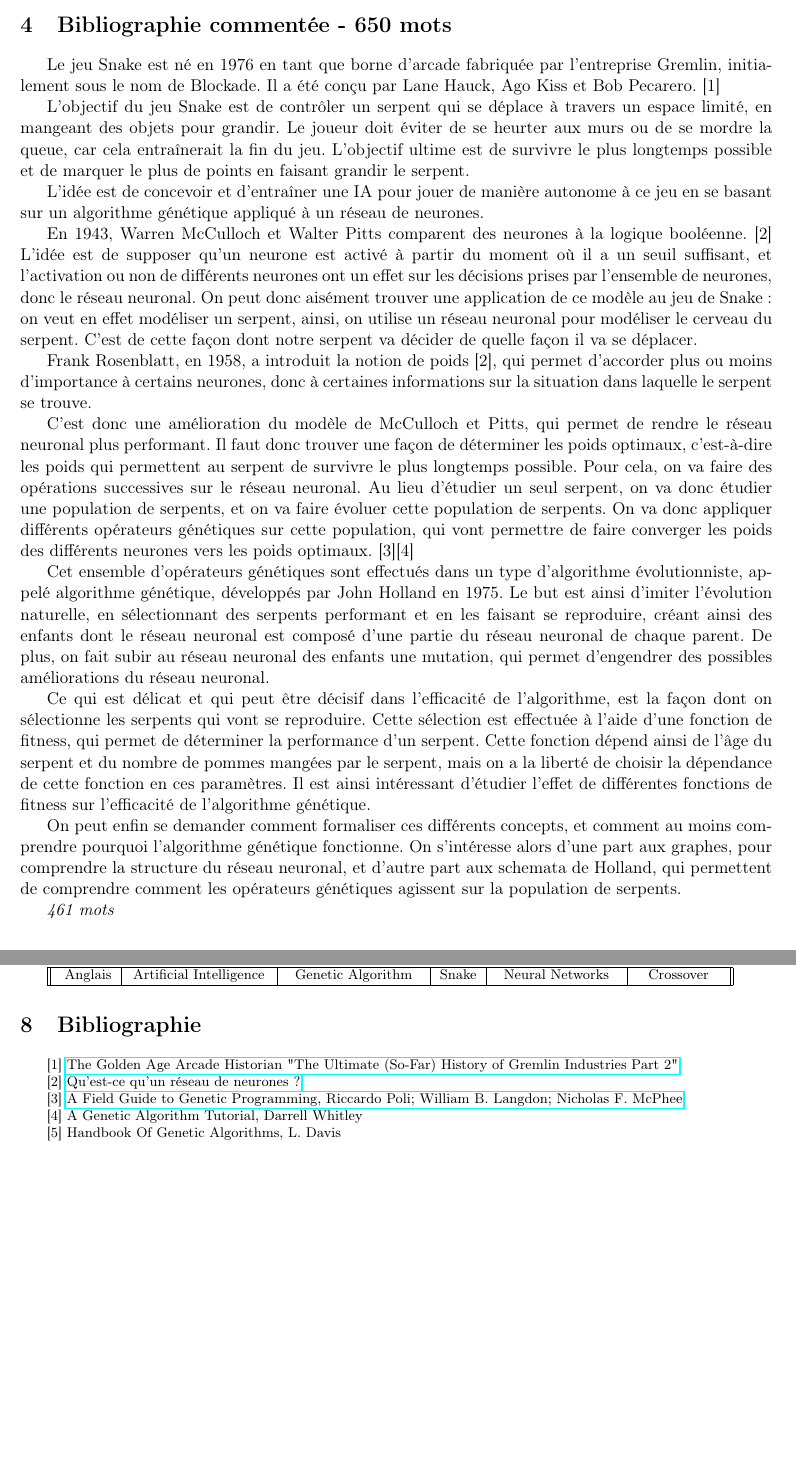
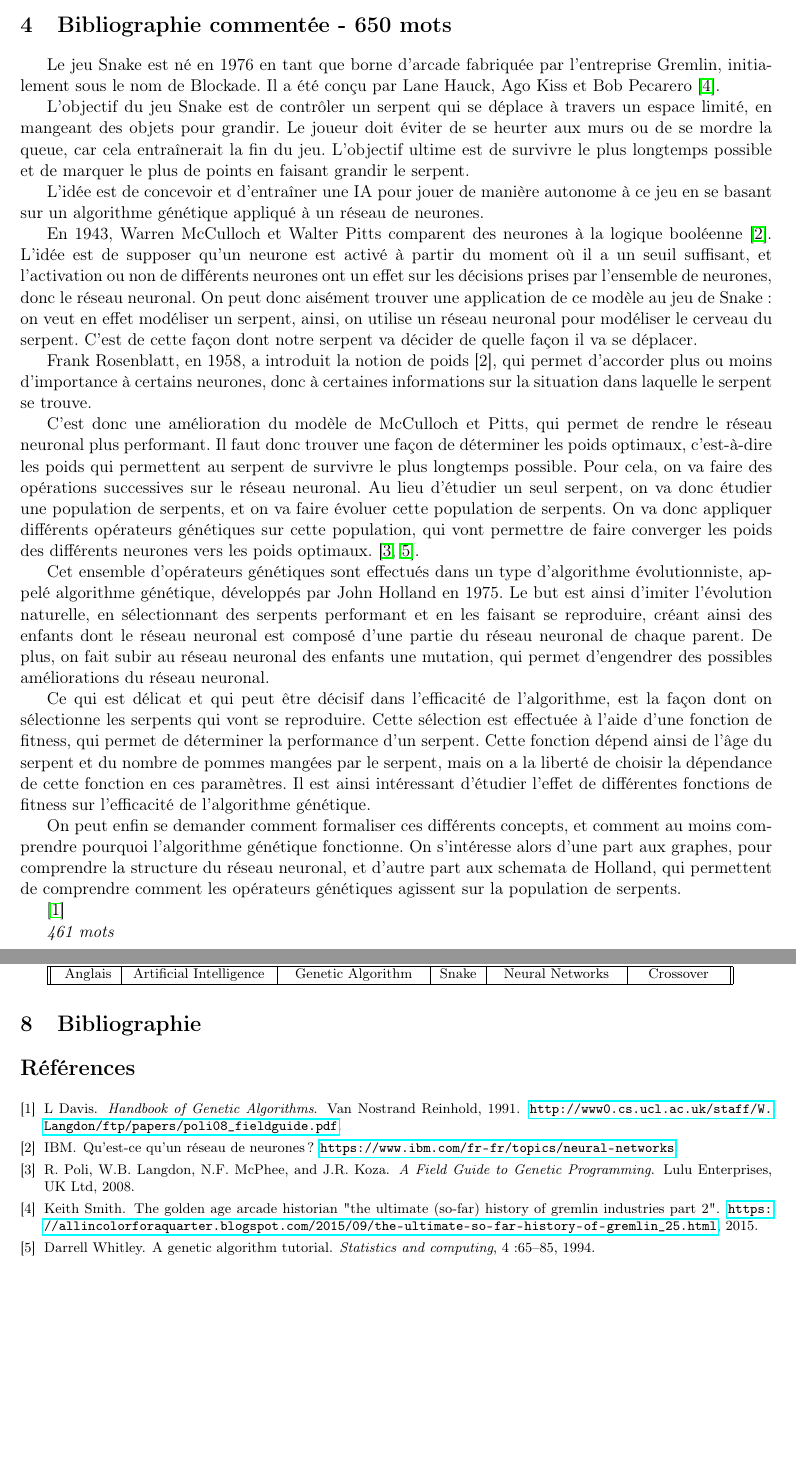
Before and after one commit to marilabs/tipe-2024, a LaTeX document (presentation/mcot/mcot.tex): two parts of pages 2 and 3 of 3, joined at a grey line, cut so that both start at the same text, the shorter picture padded with empty space. Compiled offline with pdfLaTeX.

Commit message:
mcot: use bibtex references

```diff
--- a/presentation/mcot/mcot.tex
+++ b/presentation/mcot/mcot.tex
@@ -177,7 +176,7 @@ des algorithmes génétiques.
 % \subsection{Introduction de snake}
 
 Le jeu Snake est né en 1976 en tant que borne d'arcade fabriquée par l'entreprise Gremlin,
- initialement sous le nom de Blockade. Il a été conçu par Lane Hauck, Ago Kiss et Bob Pecarero. [1]
+ initialement sous le nom de Blockade. Il a été conçu par Lane Hauck, Ago Kiss et Bob Pecarero \cite{GoldenAgeArcadeHistorian2015}.
 
 %[1]  https://allincolorforaquarter.blogspot.com/2015/09/the-ultimate-so-far-history-of-gremlin_25.html The Golden Age Arcade Historian "The Ultimate (So-Far) History of Gremlin Industries Part 2"
 
@@ -195,7 +194,7 @@ basant sur un algorithme génétique appliqué à un réseau de neurones.
 % [2] https://www.ibm.com/fr-fr/topics/neural-networks Qu'est-ce qu'un réseau de neurones ?
 
 
-En 1943, Warren McCulloch et Walter Pitts comparent des neurones à la logique booléenne. [2]
+En 1943, Warren McCulloch et Walter Pitts comparent des neurones à la logique booléenne \cite{reseauNeuronesIBM}.
 L'idée est de supposer qu'un neurone est activé à partir du moment où il a un seuil suffisant,
 et l'activation ou non de différents neurones ont un effet sur les décisions prises par l'ensemble
 de neurones, donc le réseau neuronal.
@@ -209,9 +208,10 @@ C'est donc une amélioration du modèle de McCulloch et Pitts, qui permet de ren
 Il faut donc trouver une façon de déterminer les poids optimaux, c'est-à-dire les poids qui permettent au serpent de survivre le plus longtemps possible.
 Pour cela, on va faire des opérations successives sur le réseau neuronal.
 Au lieu d'étudier un seul serpent, on va donc étudier une population de serpents, et on va faire évoluer cette population de serpents.
-On va donc appliquer différents opérateurs génétiques sur cette population, qui vont permettre de faire converger les poids des différents neurones vers les poids optimaux. [3][4]
+On va donc appliquer différents opérateurs génétiques sur cette population, qui vont permettre de faire converger les poids des différents neurones vers les poids optimaux. \cite{poli2008field,whitley1994geneticAlgorithmTutorial}.
 
 % \subsection{Introduction algorithmes génétiques}
+
 
 % [3] http://www0.cs.ucl.ac.uk/staff/W.Langdon/ftp/papers/poli08_fieldguide.pdf A Field Guide to Genetic Programming, Riccardo Poli; William B. Langdon; Nicholas F. McPhee
 
@@ -234,6 +234,7 @@ On s'intéresse alors d'une part aux graphes, pour comprendre la structure du r
 % [4] A Genetic Algorithm Tutorial, Darrell Whitley
 
 % [5] Handbook Of Genetic Algorithms, L. Davis
+\cite{davis1991handbookGeneticAlgorithms}
 
 \textit{461 mots}
 
@@ -280,15 +281,9 @@ Les aspects théoriques et de convergence des stratégies proposées sont étudi
 
 \section{Bibliographie}
 
-[1] \href{https://allincolorforaquarter.blogspot.com/2015/09/the-ultimate-so-far-history-of-gremlin_25.html}{The Golden Age Arcade Historian "The Ultimate (So-Far) History of Gremlin Industries Part 2"}
 
-[2] \href{https://www.ibm.com/fr-fr/topics/neural-networks}{Qu'est-ce qu'un réseau de neurones ?}
-
-[3] \href{http://www0.cs.ucl.ac.uk/staff/W.Langdon/ftp/papers/poli08_fieldguide.pdf}{A Field Guide to Genetic Programming, Riccardo Poli; William B. Langdon; Nicholas F. McPhee}
-
-[4] A Genetic Algorithm Tutorial, Darrell Whitley
-
-[5] Handbook Of Genetic Algorithms, L. Davis
+\bibliography{mcot.bib}
+\bibliographystyle{plain}
 
 \end{document}
 
```
Also changed, not shown: presentation/mcot/mcot.tex (1 more changed lines).
